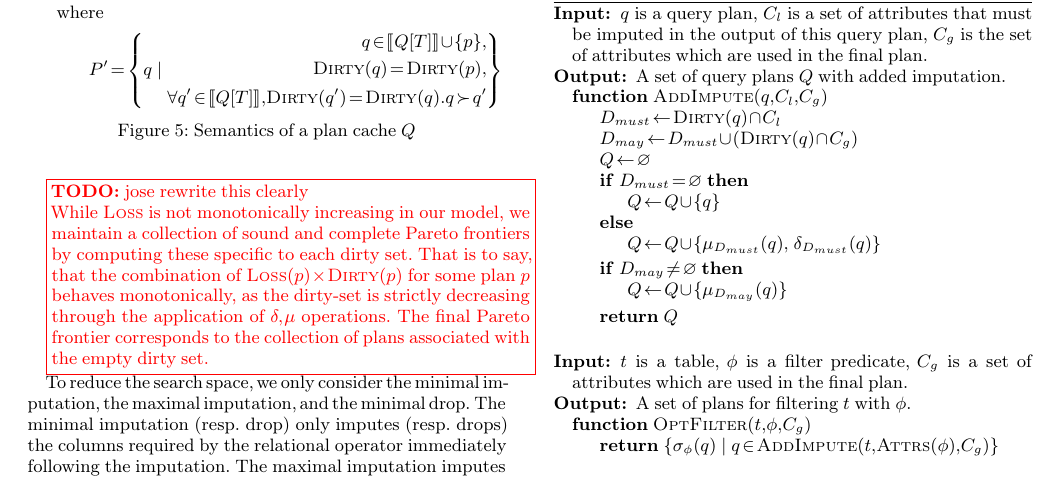
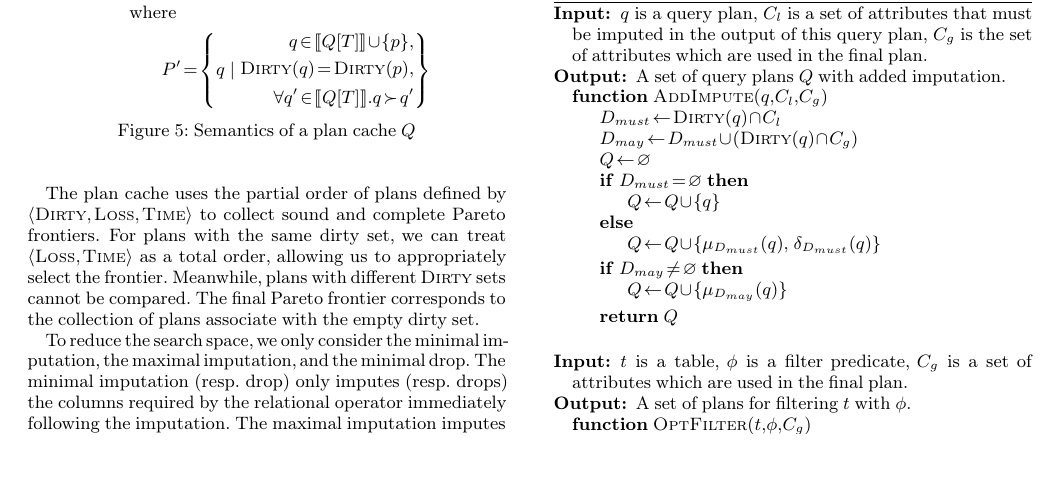
Before and after one commit to mitdbg/imputedb, a LaTeX document (paper/main.tex, which reads paper/algorithm.tex): part of page 5 of 11, cut so that both start at the same text, the shorter picture padded with empty space. Compiled offline with pdfLaTeX.

Commit message:
paper: rewrote dominance definition, changed plan cache explanation to partial order

```diff
--- a/paper/algorithm.tex
+++ b/paper/algorithm.tex
@@ -201,7 +201,7 @@ Details of the plan-cache semantics are shown in~\Cref{fig:semantics-plan-cache}
                                            P' &= \left\{q ~|~ \begin{aligned}
                                                                      q \in \llbracket Q[T] \rrbracket \cup \{p\}, \\
                                                                      \textsc{Dirty}(q) = \textsc{Dirty}(p),\\
-                                                                     \forall q' \in \llbracket Q[T] \rrbracket, \textsc{Dirty}(q')=\textsc{Dirty}(q).  \doms{q} {q'}
+                                                                     \forall q' \in \llbracket Q[T] \rrbracket.  \doms{q} {q'}
                                                                    \end{aligned}
                                            \right\}
   \end{align*}
@@ -209,11 +209,10 @@ Details of the plan-cache semantics are shown in~\Cref{fig:semantics-plan-cache}
   \label{fig:semantics-plan-cache}
 \end{figure}
 
-\todobox{jose rewrite this clearly}{
-While $\textsc{Loss}$ is not monotonically increasing in our model, we maintain a collection of sound and complete Pareto frontiers by
-computing these specific to each dirty set. That is to say, that the combination of $\textsc{Loss}(p) \times \textsc{Dirty}(p)$ for some
-plan $p$ behaves monotonically, as the dirty-set is strictly decreasing through the application of $\delta, \mu$ operations.
-The final Pareto frontier corresponds to the collection of plans associated with the empty dirty set.}
+The plan cache uses the partial order of plans defined by  $\langle \textsc{Dirty}, \textsc{Loss}, \textsc{Time} \rangle$ to
+collect sound and complete Pareto frontiers. For plans with the same dirty set, we can treat $\langle \textsc{Loss}, \textsc{Time} \rangle$
+as a total order, allowing us to appropriately select the frontier. Meanwhile, plans with different $\textsc{Dirty}$ sets cannot be compared. The final
+Pareto frontier corresponds to the collection of plans associate with the empty dirty set.
 
 To reduce the search space, we only consider the minimal imputation, the maximal imputation, and the minimal drop. The minimal imputation (resp.\ drop) only imputes (resp.\ drops) the columns required by the relational operator immediately following the imputation. The maximal imputation imputes all of the attributes in the relation which are used by other operators in the query plan or are visible in the query output.
 
```
Also changed, not shown: paper/algorithm.tex (46 more changed lines).
